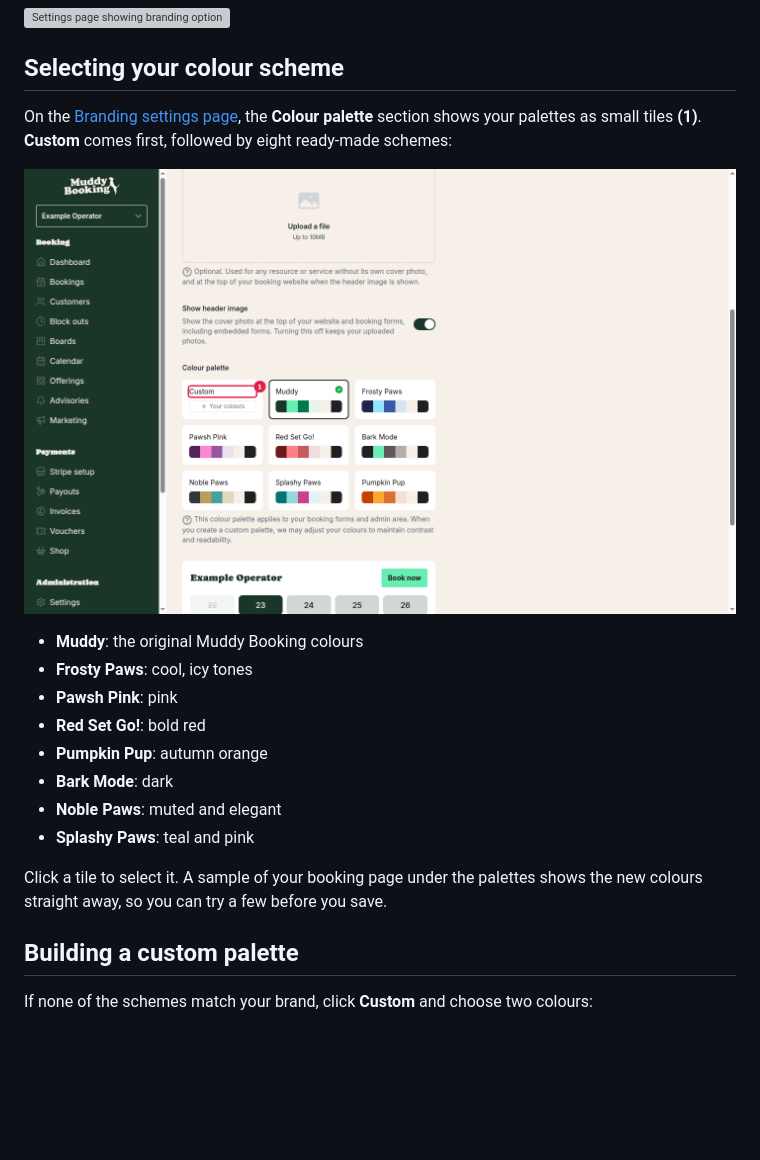
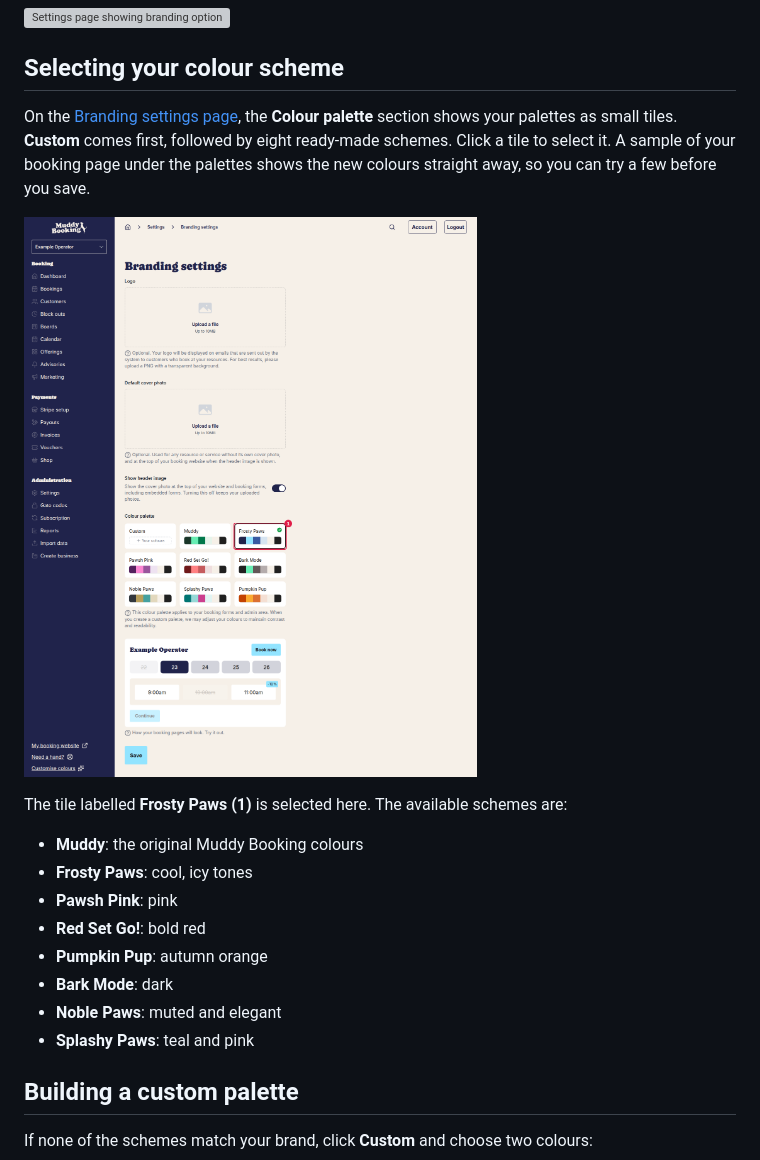
Before and after one commit to grizzlyware/muddy-docs, a Markdown page: docs/changing-system-colour-scheme.md, the part around the change. Drawn GitHub-style; pictures changed too: screenshots/branding-colour-palette-with-custom-highlighted-1793788948324.png (deleted), screenshots/frosty-paws-selected-full-1793789944314.png (added); blank space fills up the shorter version; grey boxes are pictures that could not be loaded.

Commit message:
docs: Changing the system colour scheme

```diff
--- a/docs/changing-system-colour-scheme.md
+++ b/docs/changing-system-colour-scheme.md
@@ -21,9 +21,11 @@ The colour scheme sets the colours of your booking forms and your admin area. To
 
 ## Selecting your colour scheme
 
-On the [Branding settings page](customizing-branding-and-website.md#customizing-your-branding), the **Colour palette** section shows your palettes as small tiles **(1)**. **Custom** comes first, followed by eight ready-made schemes:
+On the [Branding settings page](customizing-branding-and-website.md#customizing-your-branding), the **Colour palette** section shows your palettes as small tiles. **Custom** comes first, followed by eight ready-made schemes. Click a tile to select it. A sample of your booking page under the palettes shows the new colours straight away, so you can try a few before you save.
 
-![Branding settings page with colour palette tiles](../screenshots/branding-colour-palette-with-custom-highlighted-1793788948324.png)
+![Branding settings page with Frosty Paws selected and booking page preview](../screenshots/frosty-paws-selected-full-1793789944314.png)
+
+The tile labelled **Frosty Paws** **(1)** is selected here. The available schemes are:
 
 - **Muddy**: the original Muddy Booking colours
 - **Frosty Paws**: cool, icy tones
@@ -33,8 +35,6 @@ On the [Branding settings page](customizing-branding-and-website.md#customizing-
 - **Bark Mode**: dark
 - **Noble Paws**: muted and elegant
 - **Splashy Paws**: teal and pink
-
-Click a tile to select it. A sample of your booking page under the palettes shows the new colours straight away, so you can try a few before you save.
 
 ## Building a custom palette
 
```
